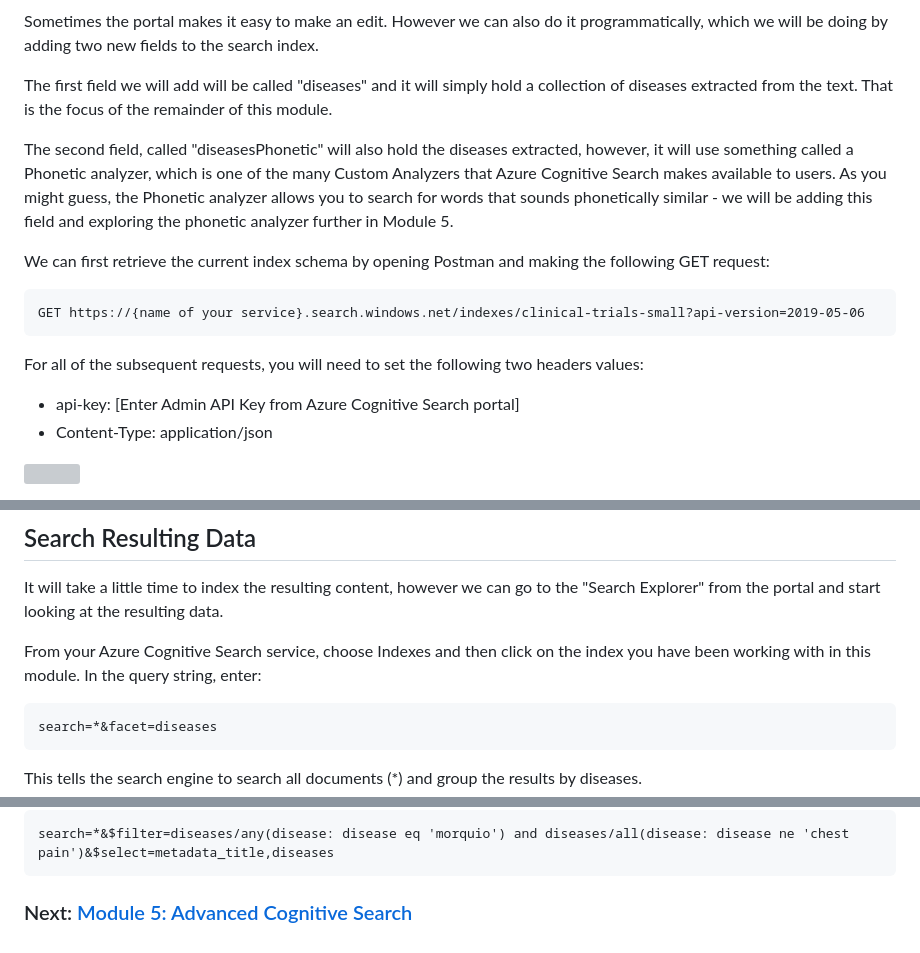
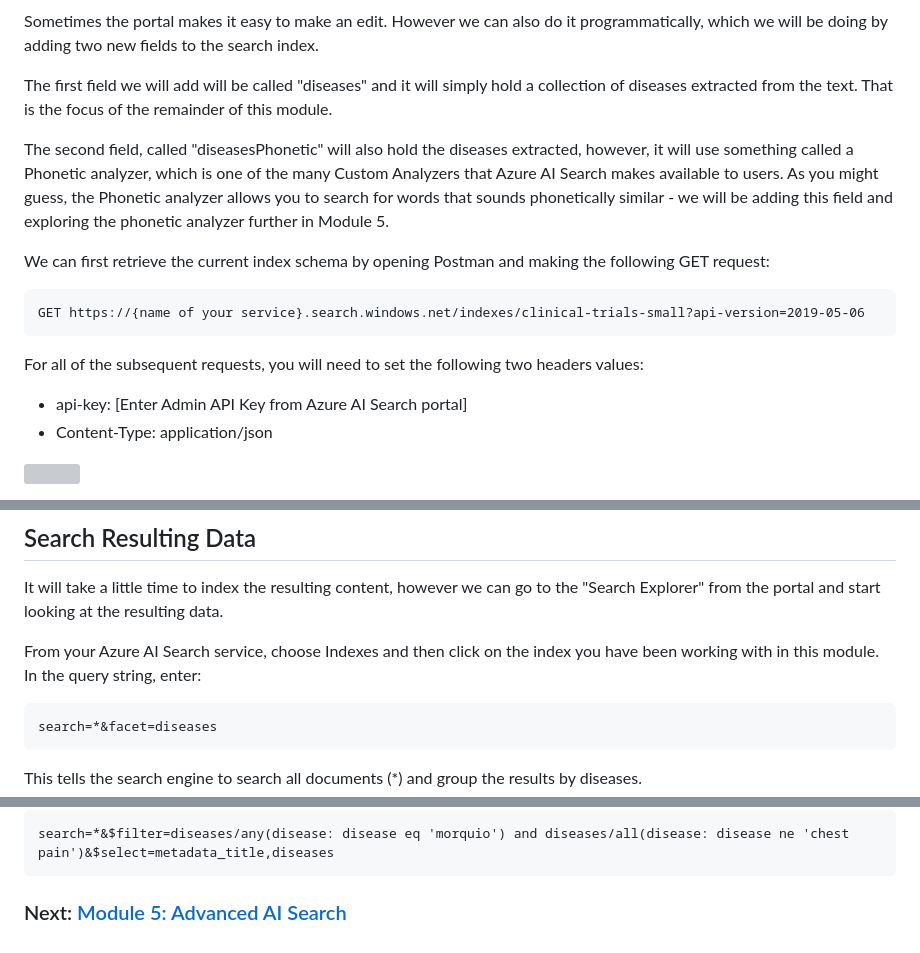
Before and after one commit to Azure-Samples/azure-search-knowledge-mining, a Markdown page: workshops/Module 4.md, 3 parts joined by grey strips. Drawn GitHub-style; folded sections open; grey boxes are pictures that could not be loaded.

Commit message:
Update Module 4.md
Updating changes to reflect rebranding from Cognitive Search to AI Search

````diff
--- a/workshops/Module 4.md
+++ b/workshops/Module 4.md
@@ -28,7 +28,7 @@ Sometimes the portal makes it easy to make an edit. However we can also do it pr
 
 The first field we will add will be called "diseases" and it will simply hold a collection of diseases extracted from the text.  That is the focus of the remainder of this module.
 
-The second field, called "diseasesPhonetic" will also hold the diseases extracted, however, it will use something called a Phonetic analyzer, which is one of the many Custom Analyzers that Azure Cognitive Search makes available to users.  As you might guess, the Phonetic analyzer allows you to search for words that sounds phonetically similar - we will be adding this field and exploring the phonetic analyzer further in Module 5.
+The second field, called "diseasesPhonetic" will also hold the diseases extracted, however, it will use something called a Phonetic analyzer, which is one of the many Custom Analyzers that Azure AI Search makes available to users.  As you might guess, the Phonetic analyzer allows you to search for words that sounds phonetically similar - we will be adding this field and exploring the phonetic analyzer further in Module 5.
 
 We can first retrieve the current index schema by opening Postman and making the following GET request:
 
@@ -37,7 +37,7 @@ GET https://{name of your service}.search.windows.net/indexes/clinical-trials-sm
 ```
 
 For all of the subsequent requests, you will need to set the following two headers values:
-* api-key: [Enter Admin API Key from Azure Cognitive Search portal]
+* api-key: [Enter Admin API Key from Azure AI Search portal]
 * Content-Type: application/json
 
 ![](images/get-index-schema.png)
@@ -307,7 +307,7 @@ Now, let’s reprocess documents. Go to the portal to **RESET** your Indexer and
 
 It will take a little time to index the resulting content, however we can go to the "Search Explorer" from the portal and start looking at the resulting data.
 
-From your Azure Cognitive Search service, choose Indexes and then click on the index you have been working with in this module.
+From your Azure AI Search service, choose Indexes and then click on the index you have been working with in this module.
 In the query string, enter:
 
 ```
@@ -332,4 +332,4 @@ Try adjusting this query to only include documents that talk about 'morquio' and
   </p>
 </details>
 
-### Next: [Module 5: Advanced Cognitive Search](Module&#32;5.md)
+### Next: [Module 5: Advanced AI Search](Module&#32;5.md)
````
